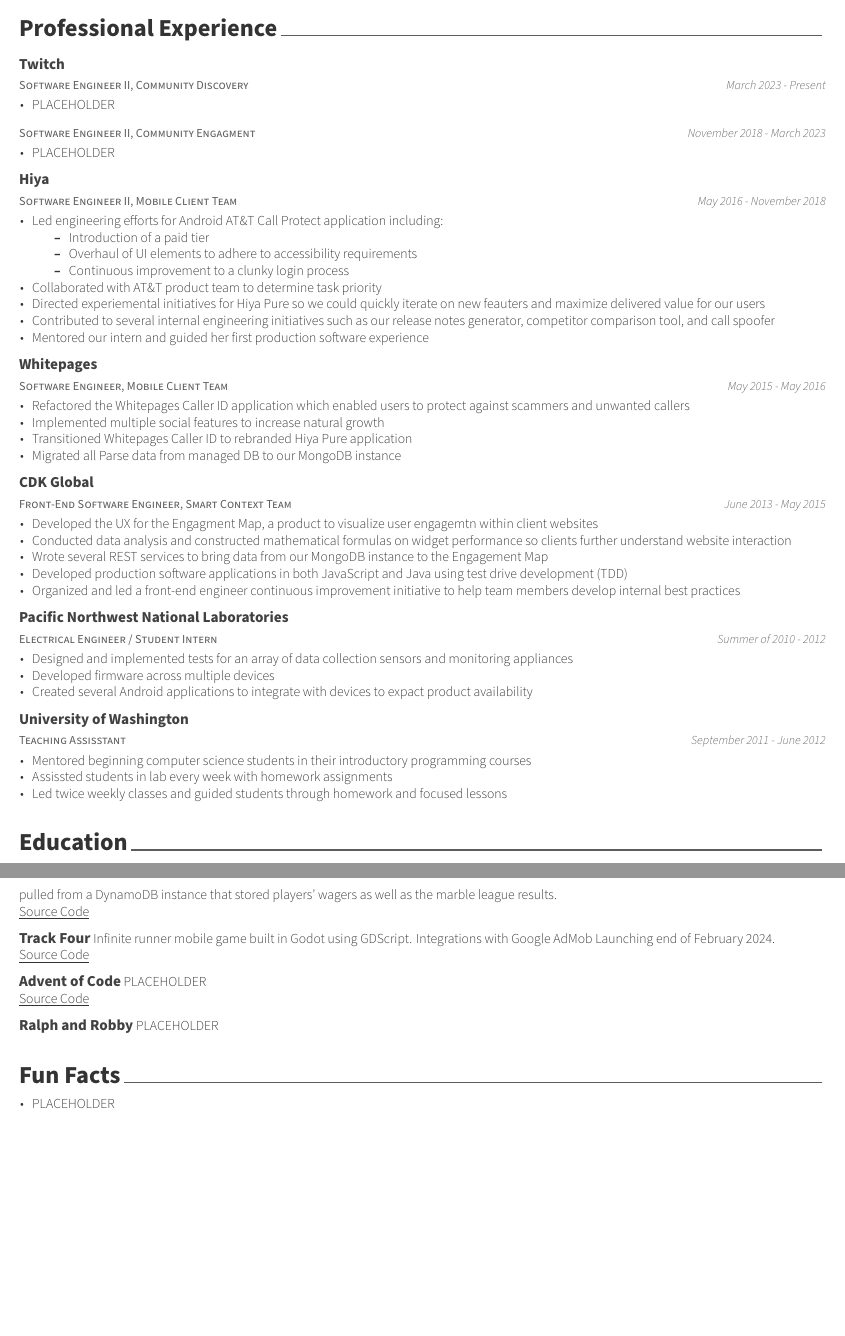
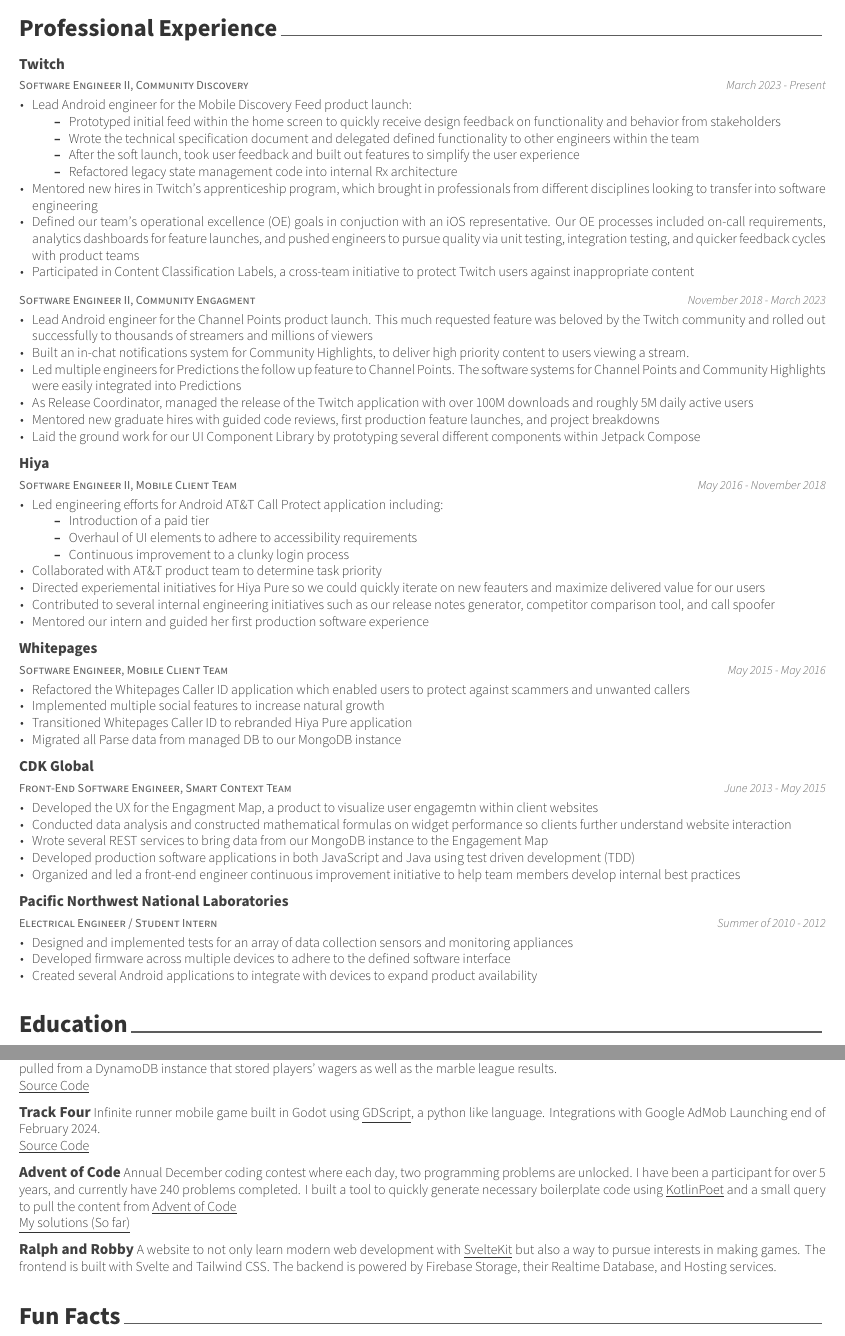
Before and after one commit to johnsoe/resume, a LaTeX CV (evan-johnson-resume.tex, which reads sections/professional.tex, sections/projects.tex): two parts of pages 1 and 2 of 2, joined at a grey line, cut so that both start at the same text, the shorter picture padded with empty space. The pictures show the PDF file evan-johnson-resume.pdf that the author committed with the source.

Commit message:
Remove placeholders

```diff
--- a/sections/professional.tex
+++ b/sections/professional.tex
@@ -18,7 +18,16 @@
     {March 2023 - Present} % Date(s)
     {
     \begin{cvitems} % Description(s) of tasks/responsibilities
-    \item PLACEHOLDER
+    \item { Lead Android engineer for the Mobile Discovery Feed product launch:
+        \begin{itemize}
+            \item Prototyped initial feed within the home screen to quickly receive design feedback on functionality and behavior from stakeholders
+            \item Wrote the technical specification document and delegated defined functionality to other engineers within the team
+            \item After the soft launch, took user feedback and built out features to simplify the user experience
+            \item Refactored legacy state management code into internal Rx architecture
+        \end{itemize}}
+    \item Mentored new hires in Twitch's apprenticeship program, which brought in professionals from different disciplines looking to transfer into software engineering
+    \item Defined our team's operational excellence (OE) goals in conjuction with an iOS representative. Our OE processes included on-call requirements, analytics dashboards for feature launches, and pushed engineers to pursue quality via unit testing, integration testing, and quicker feedback cycles with product teams
+    \item Participated in Content Classification Labels, a cross-team initiative to protect Twitch users against inappropriate content
     \end{cvitems}
     }
 
@@ -29,7 +38,12 @@
     {November 2018 - March 2023} % Date(s)
     {
     \begin{cvitems} % Description(s) of tasks/responsibilities
-    \item PLACEHOLDER
+    \item Lead Android engineer for the Channel Points product launch. This much requested feature was beloved by the Twitch community and rolled out successfully to thousands of streamers and millions of viewers
+    \item Built an in-chat notifications system for Community Highlights, to deliver high priority content to users viewing a stream.
+    \item Led multiple engineers for Predictions the follow up feature to Channel Points. The software systems for Channel Points and Community Highlights were easily integrated into Predictions
+    \item As Release Coordinator, managed the release of the Twitch application with over 100M downloads and roughly 5M daily active users
+    \item Mentored new graduate hires with guided code reviews, first production feature launches, and project breakdowns
+    \item Laid the ground work for our UI Component Library by prototyping several different components within Jetpack Compose
     \end{cvitems}
     }
 
@@ -77,7 +91,7 @@
     \item Developed the UX for the Engagment Map, a product to visualize user engagemtn within client websites
     \item Conducted data analysis and constructed mathematical formulas on widget performance so clients further understand website interaction
     \item Wrote several REST services to bring data from our MongoDB instance to the Engagement Map
-    \item Developed production software applications in both JavaScript and Java using test drive development (TDD)
+    \item Developed production software applications in both JavaScript and Java using test driven development (TDD)
     \item Organized and led a front-end engineer continuous improvement initiative to help team members develop internal best practices
 	\end{cvitems}
     }
@@ -90,23 +104,23 @@
     {
 	\begin{cvitems} % Description(s) of tasks/responsibilities
     \item Designed and implemented tests for an array of data collection sensors and monitoring appliances
-    \item Developed firmware across multiple devices
-    \item Created several Android applications to integrate with devices to expact product availability
+    \item Developed firmware across multiple devices to adhere to the defined software interface
+    \item Created several Android applications to integrate with devices to expand product availability
 	\end{cvitems}
     }
 
-  \cventry
-    {Teaching Assisstant} % Job title
-    {University of Washington} % Organization
-    {} % Location
-    {September 2011 - June 2012} % Date(s)
-    {
-	\begin{cvitems} % Description(s) of tasks/responsibilities
-    \item {Mentored beginning computer science students in their introductory programming courses}
-    \item {Assissted students in lab every week with homework assignments}
-    \item {Led twice weekly classes and guided students through homework and focused lessons}
-	\end{cvitems}
-    }
+%   \cventry
+%     {Teaching Assisstant} % Job title
+%     {University of Washington} % Organization
+%     {} % Location
+%     {September 2011 - June 2012} % Date(s)
+%     {
+% 	\begin{cvitems} % Description(s) of tasks/responsibilities
+%     \item {Mentored beginning computer science students in their introductory programming courses}
+%     \item {Assissted students in lab every week with homework assignments}
+%     \item {Led twice weekly classes and guided students through homework and focused lessons}
+% 	\end{cvitems}
+%     }
 
 
 %---------------------------------------------------------
--- a/sections/projects.tex
+++ b/sections/projects.tex
@@ -20,21 +20,23 @@
 \entrytitlestyle{Track Four}
 \begin{quote}
 % \\\leading{13pt}
-\thinspace Infinite runner mobile game built in Godot using GDScript. Integrations with Google AdMob Launching end of February 2024.
+\thinspace Infinite runner mobile game built in Godot using \href{https://docs.godotengine.org/en/stable/tutorials/scripting/gdscript/gdscript_basics.html}{\underline{GDScript}}, a python like language. Integrations with Google AdMob Launching end of February 2024.
 \newline\href{https://github.com/johnsoe/Track-Four}{\underline {Source Code}}
 \end{quote}
 
 \entrytitlestyle{Advent of Code}
 \begin{quote}
 % \\\leading{13pt}
-\thinspace PLACEHOLDER
-\newline\href{https://github.com/johnsoe/advent_kotlin}{\underline {Source Code}}
+\thinspace Annual December coding contest where each day, two programming problems are unlocked. I have been a participant for over 5 years, and currently have 240 problems completed.
+I built a tool to quickly generate necessary boilerplate code using \href{https://square.github.io/kotlinpoet/}{\underline{KotlinPoet}} and a small query to pull the content from \href{https://adventofcode.com}{\underline{Advent of Code}}
+\newline\href{https://github.com/johnsoe/advent_kotlin}{\underline {My solutions (So far)}}
 \end{quote}
 
 \entrytitlestyle{Ralph and Robby}
 \begin{quote}
 % \\\leading{13pt}
-\thinspace PLACEHOLDER
+\thinspace A website to not only learn modern web development with \href{https://kit.svelte.dev/}{\underline{SvelteKit}} but also a way to pursue interests in making games. The
+frontend is built with Svelte and Tailwind CSS. The backend is powered by Firebase Storage, their Realtime Database, and Hosting services.
 \end{quote}
 
 
```
Also changed, not shown: sections/extras.tex (+4 -1 lines), evan-johnson-resume.pdf.
